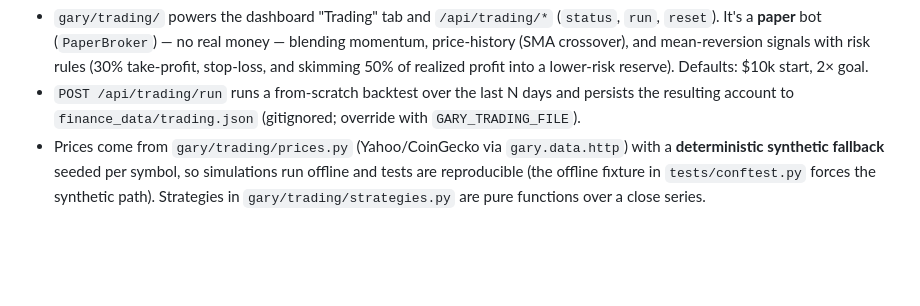
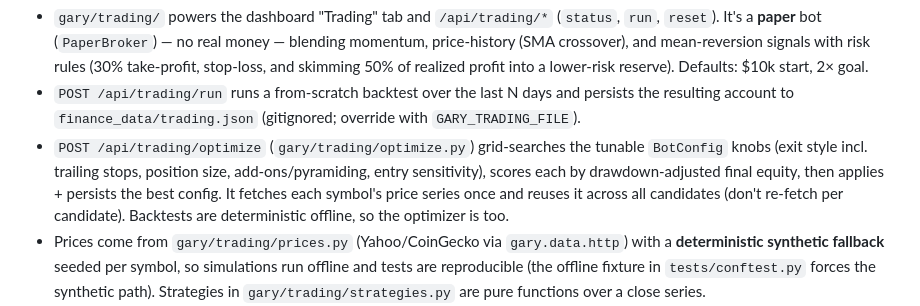
Before and after one commit to jacobschoster-lang/gary, a Markdown page: AGENTS.md, the part around the change. Drawn GitHub-style; blank space fills up the shorter version.

Commit message:
Document strategy optimizer in AGENTS.md
Co-authored-by: jacobschoster-lang <jacobschoster-lang@users.noreply.github.com>

```diff
--- a/AGENTS.md
+++ b/AGENTS.md
@@ -91,6 +91,12 @@ Trading bot (paper):
 - `POST /api/trading/run` runs a from-scratch backtest over the last N days and
  persists the resulting account to `finance_data/trading.json` (gitignored;
  override with `GARY_TRADING_FILE`).
+- `POST /api/trading/optimize` (`gary/trading/optimize.py`) grid-searches the
+ tunable `BotConfig` knobs (exit style incl. trailing stops, position size,
+ add-ons/pyramiding, entry sensitivity), scores each by drawdown-adjusted final
+ equity, then applies + persists the best config. It fetches each symbol's
+ price series once and reuses it across all candidates (don't re-fetch per
+ candidate). Backtests are deterministic offline, so the optimizer is too.
 - Prices come from `gary/trading/prices.py` (Yahoo/CoinGecko via
  `gary.data.http`) with a **deterministic synthetic fallback** seeded per
  symbol, so simulations run offline and tests are reproducible (the offline
```
